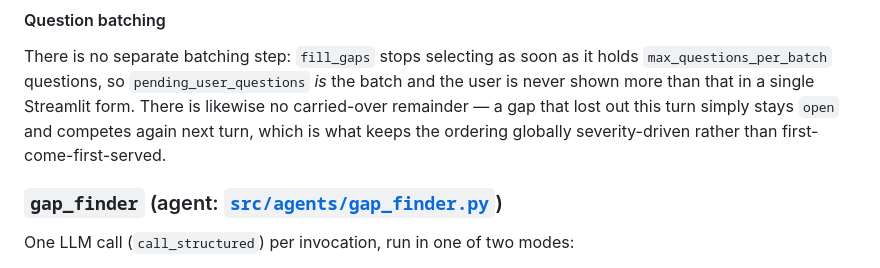
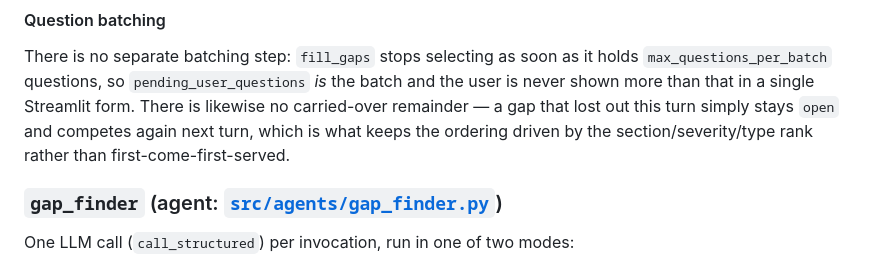
Before and after one commit to anas325/cdc-agent_v01, a Markdown page: docs/02-graph-and-agents.md, the part around one of its changes. GitHub-like rendering.

```diff
--- a/docs/02-graph-and-agents.md
+++ b/docs/02-graph-and-agents.md
@@ -139,7 +139,8 @@ holds `max_questions_per_batch` questions, so `pending_user_questions` *is* the
 batch and the user is never shown more than that in a single Streamlit form.
 There is likewise no carried-over remainder — a gap that lost out this turn
 simply stays `open` and competes again next turn, which is what keeps the
-ordering globally severity-driven rather than first-come-first-served.
+ordering driven by the section/severity/type rank rather than
+first-come-first-served.
 
 ### `gap_finder` (agent: [`src/agents/gap_finder.py`](../src/agents/gap_finder.py))
 
```
Also changed, not shown: other parts of docs/02-graph-and-agents.md (+36 -11 lines), docs/05-streamlit-ui.md (+16 -7 lines).
